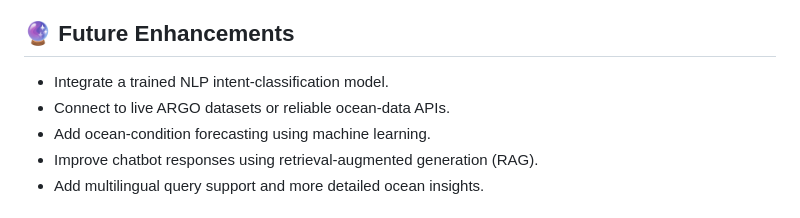
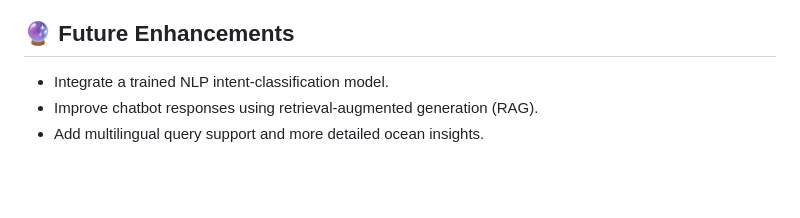
Before and after one commit to purnabandekar/float-lumen, a Markdown page: README.md, the part around the change. Drawn GitHub-style; blank space fills up the shorter version.

```diff
--- a/README.md
+++ b/README.md
@@ -66,8 +66,6 @@ No separate project is required to use or extend the existing FloatChat code.
 ## 🔮 Future Enhancements
 
 - Integrate a trained NLP intent-classification model.
-- Connect to live ARGO datasets or reliable ocean-data APIs.
-- Add ocean-condition forecasting using machine learning.
 - Improve chatbot responses using retrieval-augmented generation (RAG).
 - Add multilingual query support and more detailed ocean insights.
 
```
